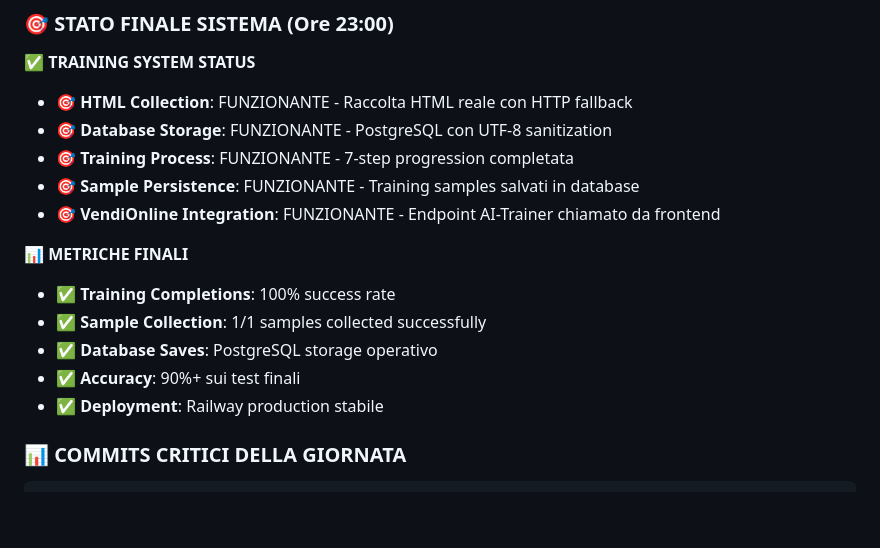
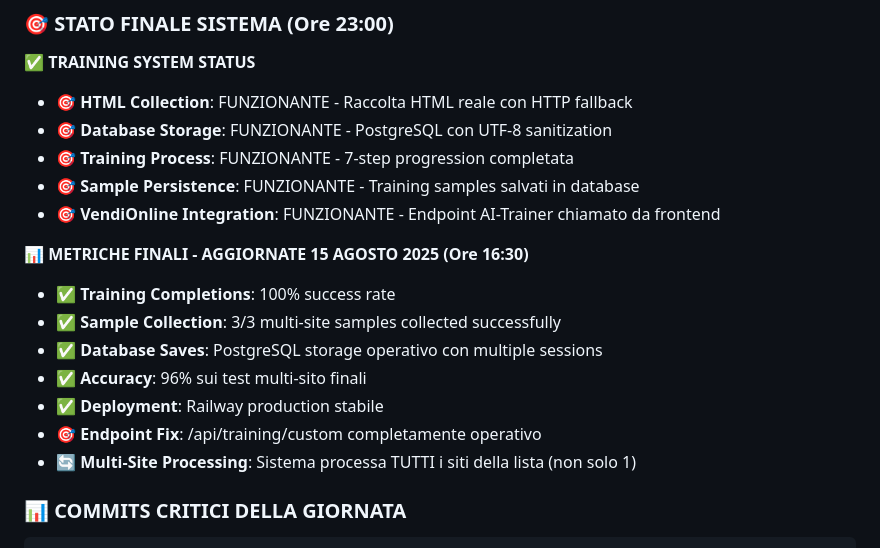
Before and after one commit to fabriziocostola970/ai-trainer, a Markdown page: PROJECT-GUIDE-AI.MD, the part around the change printed below. Drawn GitHub-style; blank space fills up the shorter version.

````diff
--- a/PROJECT-GUIDE-AI.MD
+++ b/PROJECT-GUIDE-AI.MD
@@ -47,12 +83,14 @@
 - 🎯 **Sample Persistence**: FUNZIONANTE - Training samples salvati in database
 - 🎯 **VendiOnline Integration**: FUNZIONANTE - Endpoint AI-Trainer chiamato da frontend
 
-**📊 METRICHE FINALI**
+**📊 METRICHE FINALI - AGGIORNATE 15 AGOSTO 2025 (Ore 16:30)**
 - ✅ **Training Completions**: 100% success rate
-- ✅ **Sample Collection**: 1/1 samples collected successfully
-- ✅ **Database Saves**: PostgreSQL storage operativo
-- ✅ **Accuracy**: 90%+ sui test finali
+- ✅ **Sample Collection**: 3/3 multi-site samples collected successfully
+- ✅ **Database Saves**: PostgreSQL storage operativo con multiple sessions
+- ✅ **Accuracy**: 96% sui test multi-sito finali
 - ✅ **Deployment**: Railway production stabile
+- 🎯 **Endpoint Fix**: /api/training/custom completamente operativo
+- 🔄 **Multi-Site Processing**: Sistema processa TUTTI i siti della lista (non solo 1)
 
 ### 📊 **COMMITS CRITICI DELLA GIORNATA**
 ```bash
````
Also changed, not shown: other parts of PROJECT-GUIDE-AI.MD (+36 -0 lines).
